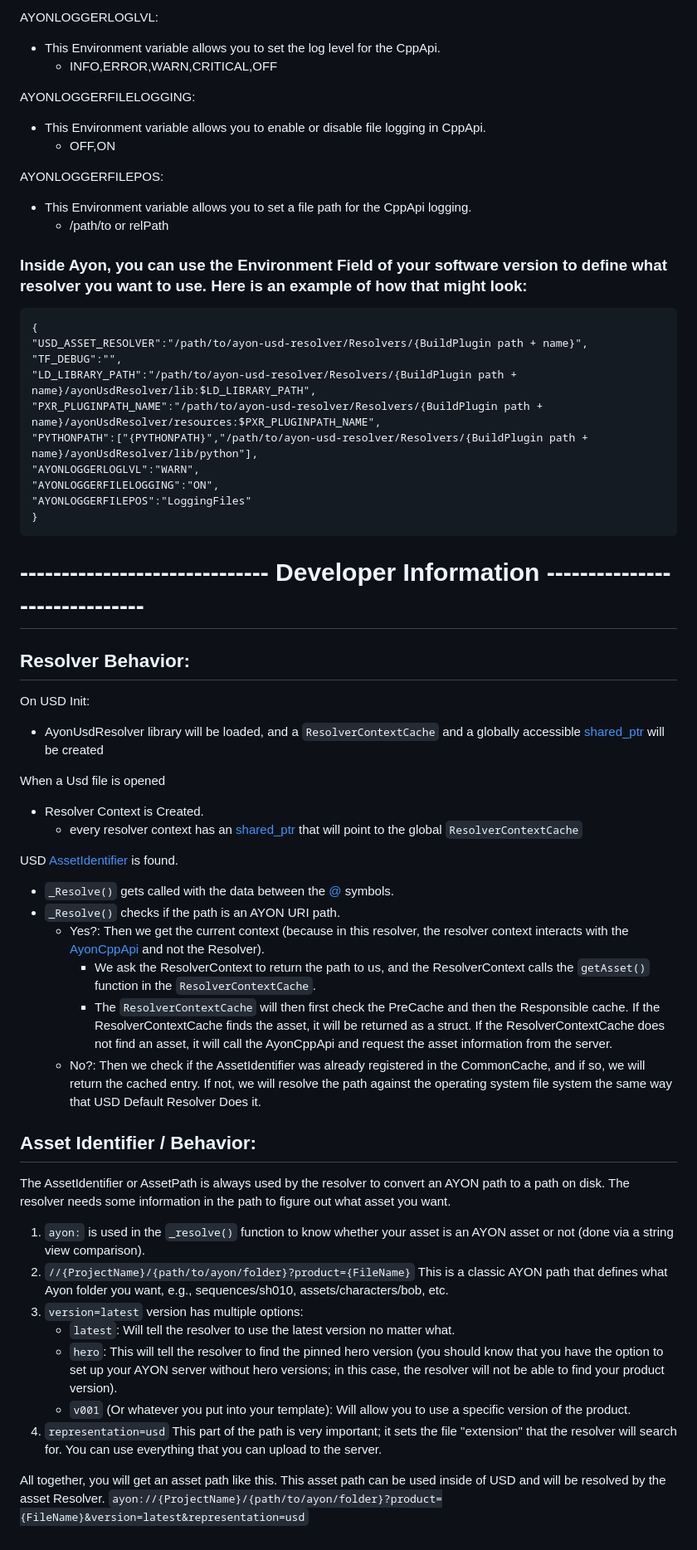
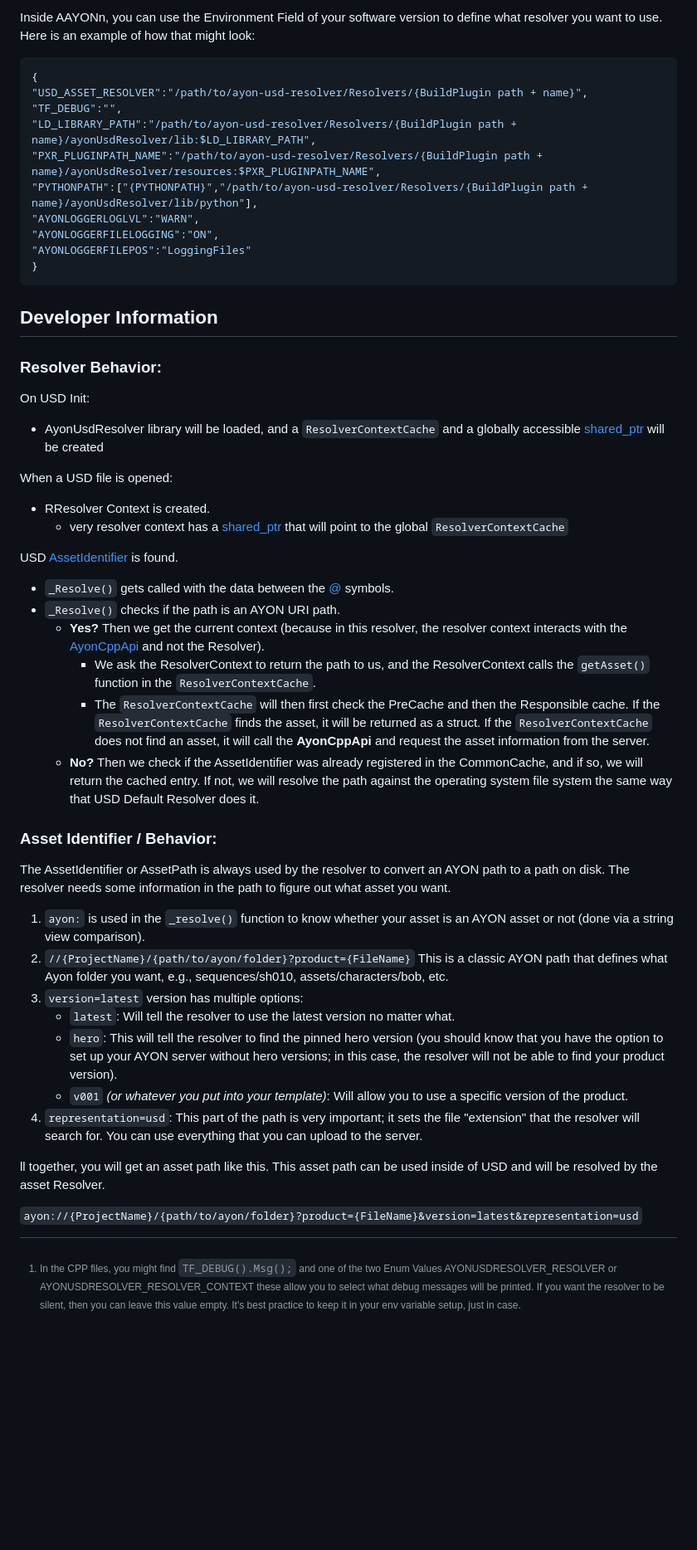
Before and after one commit to ynput/ayon-usd-resolver, a Markdown page: README.md, the part around the change printed below. Shown: that part at 83% size. GitHub-like rendering; blank space fills up the shorter version.

````diff
--- a/README.md
+++ b/README.md
@@ -100,18 +99,6 @@ PYTHONPATH:
 
-AYONLOGGERLOGLVL:
-- This Environment variable allows you to set the log level for the CppApi.
-	- INFO,ERROR,WARN,CRITICAL,OFF
-
-AYONLOGGERFILELOGGING:
-- This Environment variable allows you to enable or disable file logging in CppApi.
-	- OFF,ON
-
-AYONLOGGERFILEPOS:
--  This Environment variable allows you to set a file path for the CppApi logging.
-	- /path/to or relPath
-
- ### Inside Ayon, you can use the Environment Field of your software version to define what resolver you want to use. Here is an example of how that might look:
- ```
+ Inside AAYONn, you can use the Environment Field of your software version to define what resolver you want to use. Here is an example of how that might look:
+ ```json
 {
 "USD_ASSET_RESOLVER":"/path/to/ayon-usd-resolver/Resolvers/{BuildPlugin path + name}",
 "TF_DEBUG":"",
@@ -124,37 +111,42 @@ AYONLOGGERFILEPOS:
 }
 ```
 
+## Developer Information
 
-# ------------------------------ Developer Information ------------------------------
-
-## Resolver Behavior:
+### Resolver Behavior:
 
 On USD Init:
 - AyonUsdResolver library will be loaded, and a `ResolverContextCache` and a globally accessible [shared_ptr](https://en.cppreference.com/w/cpp/memory/shared_ptr) will be created
 
-When a Usd file is opened
-- Resolver Context is Created.
-	- every resolver context has an [shared_ptr](https://en.cppreference.com/w/cpp/memory/shared_ptr) that will point to the global `ResolverContextCache`
+When a USD file is opened:
+- RResolver Context is created.
+	- very resolver context has a [shared_ptr](https://en.cppreference.com/w/cpp/memory/shared_ptr) that will point to the global `ResolverContextCache`
 
 USD [AssetIdentifier](https://openusd.org/release/glossary.html#usdglossary-assetinfo) is found.
 - `_Resolve()` gets called with the data between the [@](https://openusd.org/release/glossary.html#usdglossary-asset) symbols.
 - `_Resolve()` checks if the path is an AYON URI path.
-    - Yes?: Then we get the current context (because in this resolver, the resolver context interacts with the [AyonCppApi](https://github.com/ynput/ayon-cpp-api/) and not the Resolver).
+    - **Yes?** Then we get the current context (because in this resolver, the resolver context interacts with the [AyonCppApi](https://github.com/ynput/ayon-cpp-api/) and not the Resolver).
         - We ask the ResolverContext to return the path to us, and the ResolverContext calls the `getAsset()` function in the `ResolverContextCache`.
-        - The `ResolverContextCache` will then first check the PreCache and then the Responsible cache. If the ResolverContextCache finds the asset, it will be returned as a struct. If the ResolverContextCache does not find an asset, it will call the AyonCppApi and request the asset information from the server.
-    - No?: Then we check if the AssetIdentifier was already registered in the CommonCache, and if so, we will return the cached entry. If not, we will resolve the path against the operating system file system the same way that USD Default Resolver Does it.
+        - The `ResolverContextCache` will then first check the PreCache and then the Responsible cache. If the `ResolverContextCache` finds the asset, it will be returned as a struct. If the `ResolverContextCache` does not find an asset, it will call the **AyonCppApi** and request the asset information from the server.
+    - **No?** Then we check if the AssetIdentifier was already registered in the CommonCache, and if so, we will return the cached entry. If not, we will resolve the path against the operating system file system the same way that USD Default Resolver does it.
 
 
-## Asset Identifier / Behavior:
+### Asset Identifier / Behavior:
 
 The AssetIdentifier or AssetPath is always used by the resolver to convert an AYON path to a path on disk. The resolver needs some information in the path to figure out what asset you want.
-1. `ayon:` is used in the `_resolve()`  function to know whether your asset is an AYON asset or not (done via a string view comparison).
+
+1. `ayon:` is used in the `_resolve()` function to know whether your asset is an AYON asset or not (done via a string view comparison).
 2. `//{ProjectName}/{path/to/ayon/folder}?product={FileName}` This is a classic AYON path that defines what Ayon folder you want, e.g., sequences/sh010, assets/characters/bob, etc.
 3. `version=latest` version has multiple options:
     - `latest`: Will tell the resolver to use the latest version no matter what.
     - `hero`: This will tell the resolver to find the pinned hero version (you should know that you have the option to set up your AYON server without hero versions; in this case, the resolver will not be able to find your product version).
-    - `v001`  (Or whatever you put into your template): Will allow you to use a specific version of the product.
-4. `representation=usd` This part of the path is very important; it sets the file "extension" that the resolver will search for. You can use everything that you can upload to the server.
+    - `v001` _(or whatever you put into your template)_: Will allow you to use a specific version of the product.
+4. `representation=usd`: This part of the path is very important; it sets the file "extension" that the resolver will search for. You can use everything that you can upload to the server.
 
-All together, you will get an asset path like this. This asset path can be used inside of USD and will be resolved by the asset Resolver.
+ll together, you will get an asset path like this. This asset path can be used inside of USD and will be resolved by the asset Resolver.
+
 `ayon://{ProjectName}/{path/to/ayon/folder}?product={FileName}&version=latest&representation=usd`
+
+
+[^1]: In the CPP files, you might find `TF_DEBUG().Msg();` and one
+  of the two Enum Values AYONUSDRESOLVER_RESOLVER or AYONUSDRESOLVER_RESOLVER_CONTEXT these allow you to select what debug messages will be printed. If you want the resolver to be silent, then you can leave this value empty. It's best practice to keep it in your env variable setup, just in case.
````
Also changed, not shown: other parts of README.md (+60 -61 lines).
